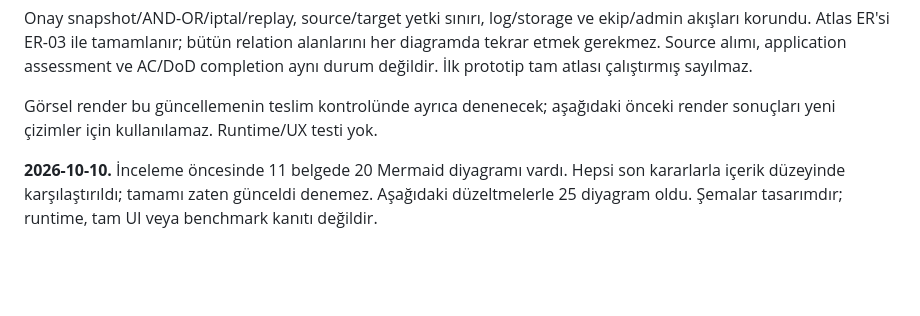
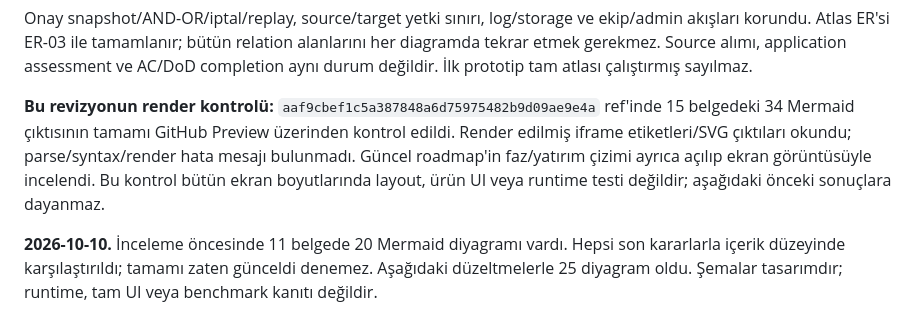
Before and after one commit to alphanAkbulut/decivora, a Markdown page: docs/quality/diagram-review.md, the part around the change. GitHub-like rendering; blank space fills up the shorter version.

Commit message:
docs: record revision 03 consistency and diagram verification

```diff
--- a/docs/quality/diagram-review.md
+++ b/docs/quality/diagram-review.md
@@ -28,7 +28,7 @@
 
 Onay snapshot/AND-OR/iptal/replay, source/target yetki sınırı, log/storage ve ekip/admin akışları korundu. Atlas ER'si ER-03 ile tamamlanır; bütün relation alanlarını her diagramda tekrar etmek gerekmez. Source alımı, application assessment ve AC/DoD completion aynı durum değildir. İlk prototip tam atlası çalıştırmış sayılmaz.
 
-Görsel render bu güncellemenin teslim kontrolünde ayrıca denenecek; aşağıdaki önceki render sonuçları yeni çizimler için kullanılamaz. Runtime/UX testi yok.
+**Bu revizyonun render kontrolü:** `aaf9cbef1c5a387848a6d75975482b9d09ae9e4a` ref'inde 15 belgedeki 34 Mermaid çıktısının tamamı GitHub Preview üzerinden kontrol edildi. Render edilmiş iframe etiketleri/SVG çıktıları okundu; parse/syntax/render hata mesajı bulunmadı. Güncel roadmap'in faz/yatırım çizimi ayrıca açılıp ekran görüntüsüyle incelendi. Bu kontrol bütün ekran boyutlarında layout, ürün UI veya runtime testi değildir; aşağıdaki önceki sonuçlara dayanmaz.
 
 **2026-10-10.** İnceleme öncesinde 11 belgede 20 Mermaid diyagramı vardı. Hepsi son kararlarla içerik düzeyinde karşılaştırıldı; tamamı zaten günceldi denemez. Aşağıdaki düzeltmelerle 25 diyagram oldu. Şemalar tasarımdır; runtime, tam UI veya benchmark kanıtı değildir.
 
```
Also changed, not shown: docs/delivery/status.md (+3 -1 lines), docs/quality/completeness-review.md (+2 -0 lines).
